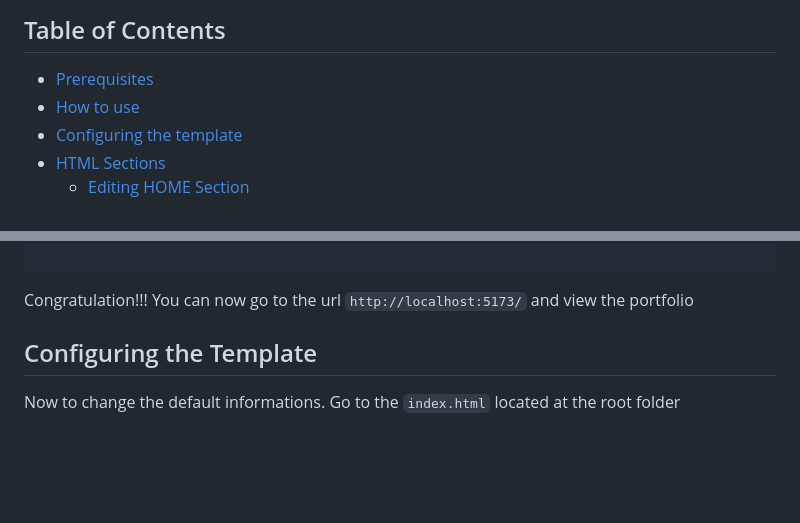
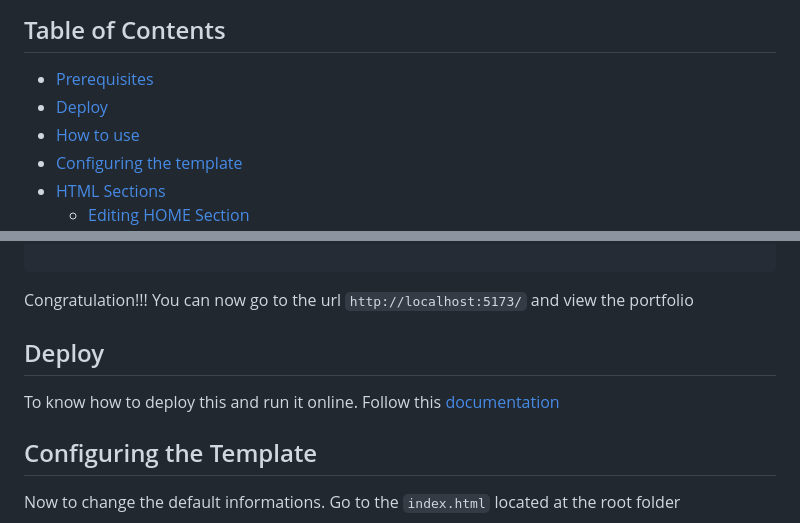
Before and after one commit to notshanxx/plainfolio, a Markdown page: README.md, 2 parts joined by grey strips. Rendered like a GitHub page; blank space fills up the shorter version.

Commit message:
added deploy guide link

````diff
--- a/README.md
+++ b/README.md
@@ -15,6 +15,7 @@
 ## Table of Contents
 
 - [Prerequisites](#prerequisites)
+- [Deploy](#deploy)
 - [How to use](#how-to-use)
 - [Configuring the template](#honfiguring-the-template)
 - [HTML Sections](#html-sections)
@@ -97,6 +98,11 @@ After running the `npm run dev`. You should see the following below
 ```
 
 Congratulation!!! You can now go to the url `http://localhost:5173/` and view the portfolio
+
+
+## Deploy
+
+To know how to deploy this and run it online. Follow this [documentation](https://vitejs.dev/guide/static-deploy.html)
 
 ## Configuring the Template
 
````
